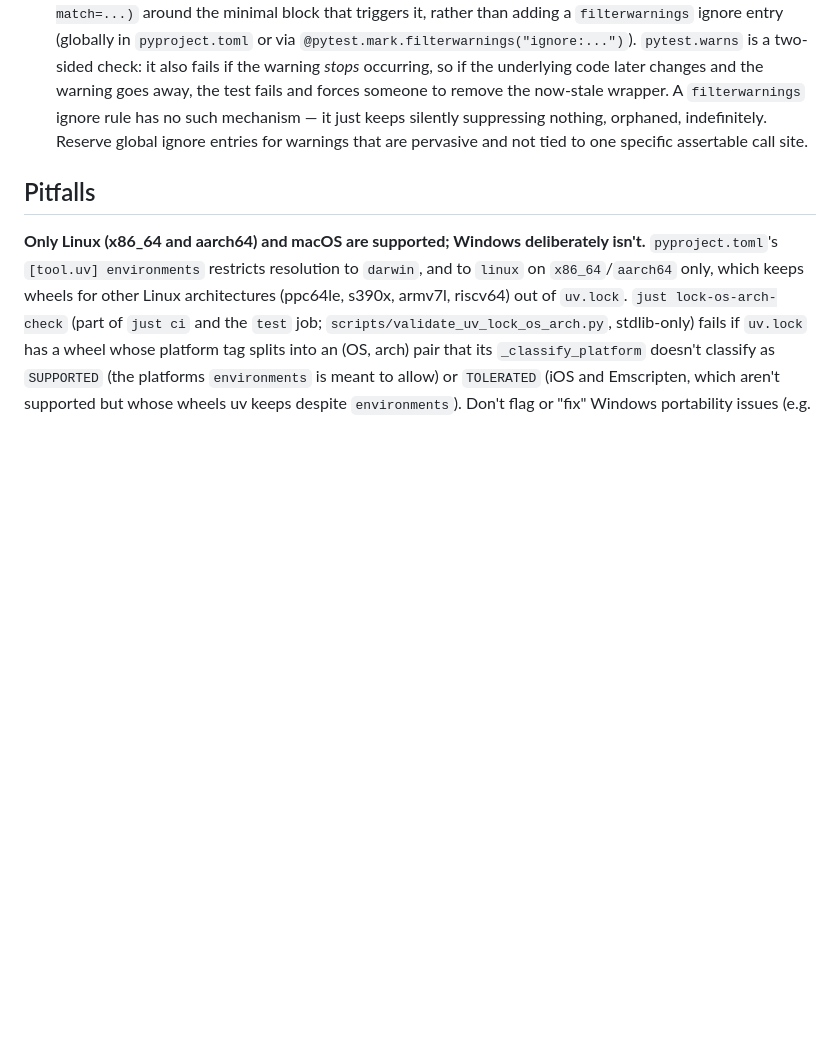
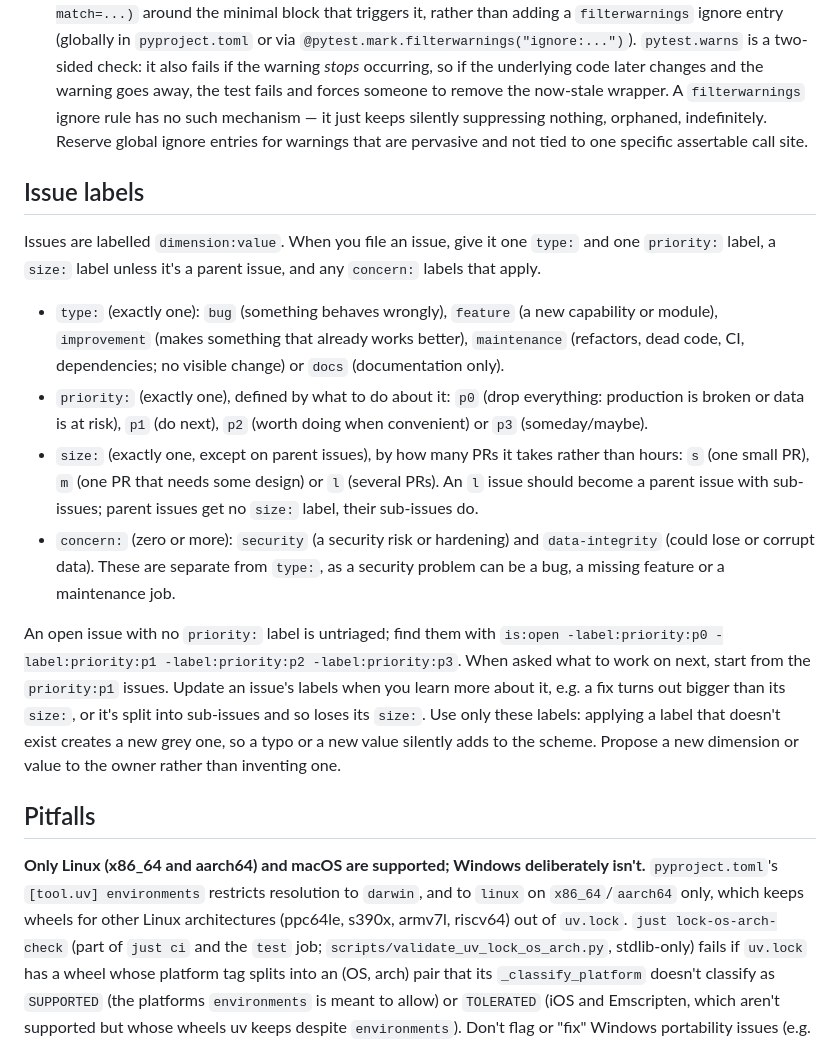
Before and after one commit to skissane/taxtracker, a Markdown page: AGENTS.md, the part around the change. GitHub-like rendering; blank space fills up the shorter version.

Commit message:
AGENTS.md: document the issue label scheme (#197)
<!-- claude-projects-attribution: {"github_login":"skissane"} -->
_Requested by **Simon** · [project
thread](https://claude.ai/code/project/chan_01GmCPHHCCbUJKPjPeVY4rWg?thread=cmsg_01GmCPHHCCbUJKPjPeVY4rWgEM3pVLB9c7BmVamBDqpfYn)_

Adds an **Issue labels** section to AGENTS.md (before Pitfalls)
describing the `dimension:value` labels now applied to every open issue:

- `type:` (exactly one): bug, feature, improvement, maintenance, docs
- `priority:` (exactly one): p0 to p3, each defined by what to do about
it
- `size:` (exactly one except on parent issues; s/m/l by number of PRs,
and an `l` issue should be split into sub-issues)
- `concern:` (optional): security, data-integrity

It also covers:
- how to find untriaged issues
- starting from `priority:p1` when asked what to work on next
- updating an issue's labels as more is learned about it
- not inventing new labels, because applying an unknown label silently
creates a grey one

The section is written one sentence per line, as the file requires.

Documentation only; `just whitespace-check` passes.

🤖 Generated with [Claude Code](https://claude.com/claude-code)

https://claude.ai/code/session_017g987bDKGKgdVWH4QcGYQi

---------

Co-authored-by: Claude <noreply@anthropic.com>

```diff
--- a/AGENTS.md
+++ b/AGENTS.md
@@ -303,6 +303,24 @@ When a test hits a warning:
   A `filterwarnings` ignore rule has no such mechanism — it just keeps silently suppressing nothing, orphaned, indefinitely.
   Reserve global ignore entries for warnings that are pervasive and not tied to one specific assertable call site.
 
+## Issue labels
+
+Issues are labelled `dimension:value`.
+When you file an issue, give it one `type:` and one `priority:` label, a `size:` label unless it's a parent issue, and any `concern:` labels that apply.
+
+- `type:` (exactly one): `bug` (something behaves wrongly), `feature` (a new capability or module), `improvement` (makes something that already works better), `maintenance` (refactors, dead code, CI, dependencies; no visible change) or `docs` (documentation only).
+- `priority:` (exactly one), defined by what to do about it: `p0` (drop everything: production is broken or data is at risk), `p1` (do next), `p2` (worth doing when convenient) or `p3` (someday/maybe).
+- `size:` (exactly one, except on parent issues), by how many PRs it takes rather than hours: `s` (one small PR), `m` (one PR that needs some design) or `l` (several PRs).
+  An `l` issue should become a parent issue with sub-issues; parent issues get no `size:` label, their sub-issues do.
+- `concern:` (zero or more): `security` (a security risk or hardening) and `data-integrity` (could lose or corrupt data).
+  These are separate from `type:`, as a security problem can be a bug, a missing feature or a maintenance job.
+
+An open issue with no `priority:` label is untriaged; find them with `is:open -label:priority:p0 -label:priority:p1 -label:priority:p2 -label:priority:p3`.
+When asked what to work on next, start from the `priority:p1` issues.
+Update an issue's labels when you learn more about it, e.g. a fix turns out bigger than its `size:`, or it's split into sub-issues and so loses its `size:`.
+Use only these labels: applying a label that doesn't exist creates a new grey one, so a typo or a new value silently adds to the scheme.
+Propose a new dimension or value to the owner rather than inventing one.
+
 ## Pitfalls
 
 **Only Linux (x86_64 and aarch64) and macOS are supported; Windows deliberately isn't.**
```
